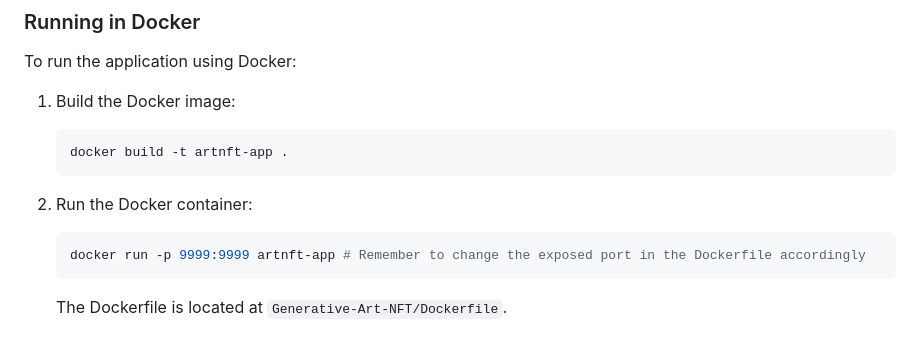
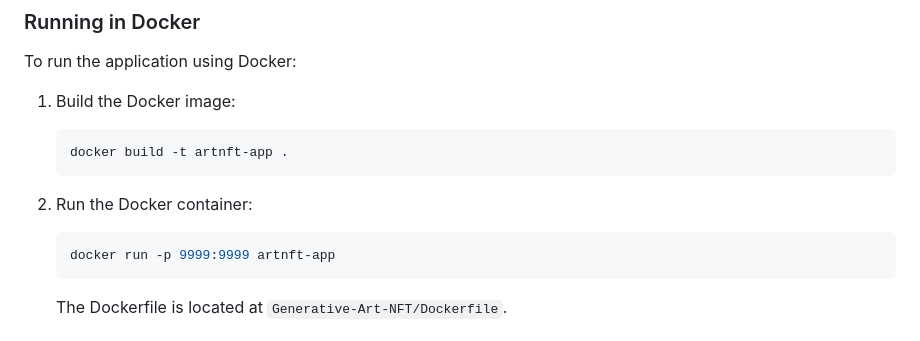
Before and after one commit to TomYang-TZ/Generative-Art-NFT, a Markdown page: README.md, the part around the change. Drawn GitHub-style.

Commit message:
update instruction

````diff
--- a/README.md
+++ b/README.md
@@ -65,7 +65,7 @@ To run the application using Docker:
 
 2. Run the Docker container:
    ```bash
-   docker run -p 9999:9999 artnft-app # Remember to change the exposed port in the Dockerfile accordingly
+   docker run -p 9999:9999 artnft-app
    ```
 
    The Dockerfile is located at `Generative-Art-NFT/Dockerfile`.
````
